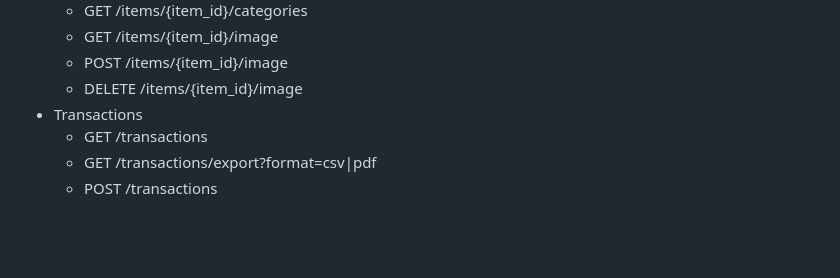
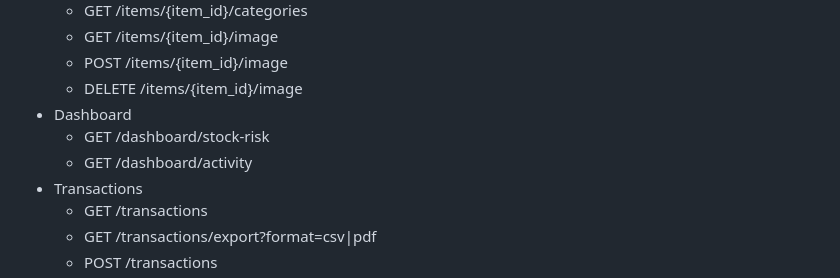
Before and after one commit to SarriaMateo/tfg-backend, a Markdown page: README-es.md, the part around the change. GitHub-like rendering; blank space fills up the shorter version.

Commit message:
docs(dashboard): document dashboard KPI endpoints for US304
- Add dashboard endpoints to README files in English and Spanish

```diff
--- a/README-es.md
+++ b/README-es.md
@@ -118,6 +118,9 @@ Arquitectura por capas:
   - GET /items/{item_id}/image
   - POST /items/{item_id}/image
   - DELETE /items/{item_id}/image
+- Dashboard
+  - GET /dashboard/stock-risk
+  - GET /dashboard/activity
 - Transactions
   - GET /transactions
   - GET /transactions/export?format=csv|pdf
```
Also changed, not shown: README.md (+3 -0 lines).
